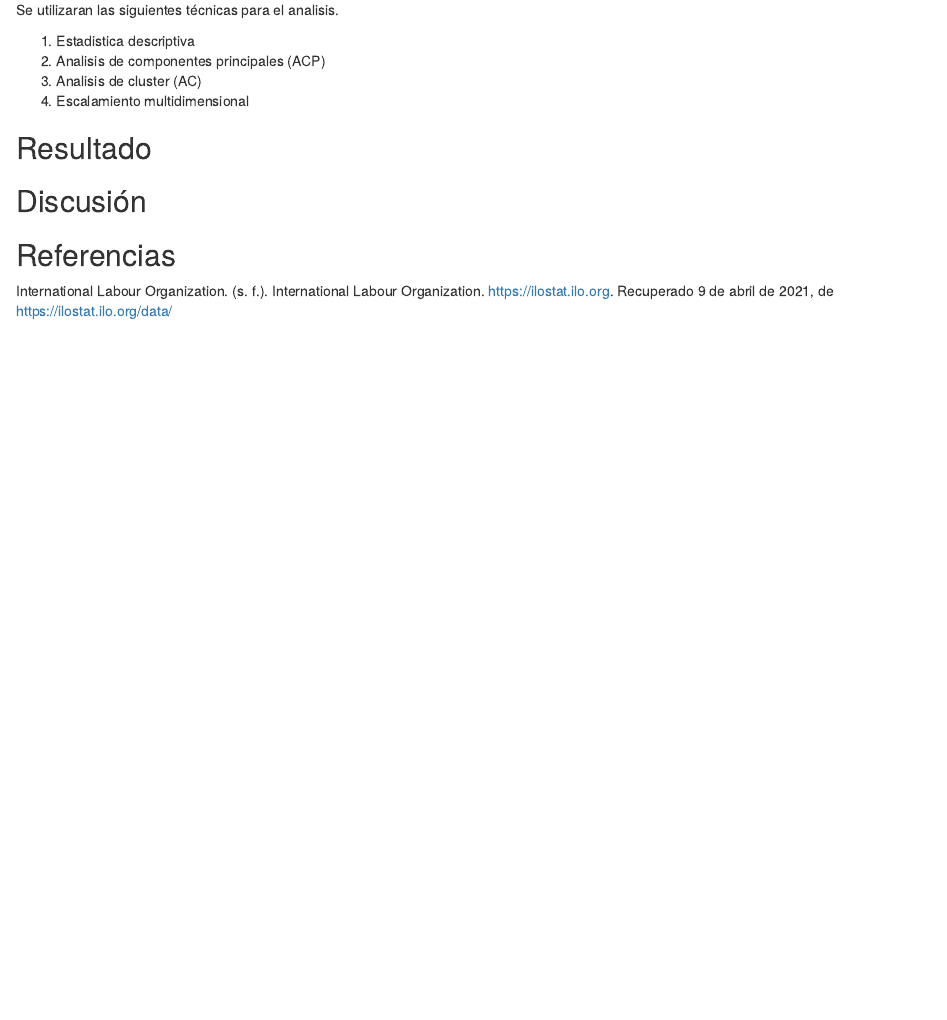
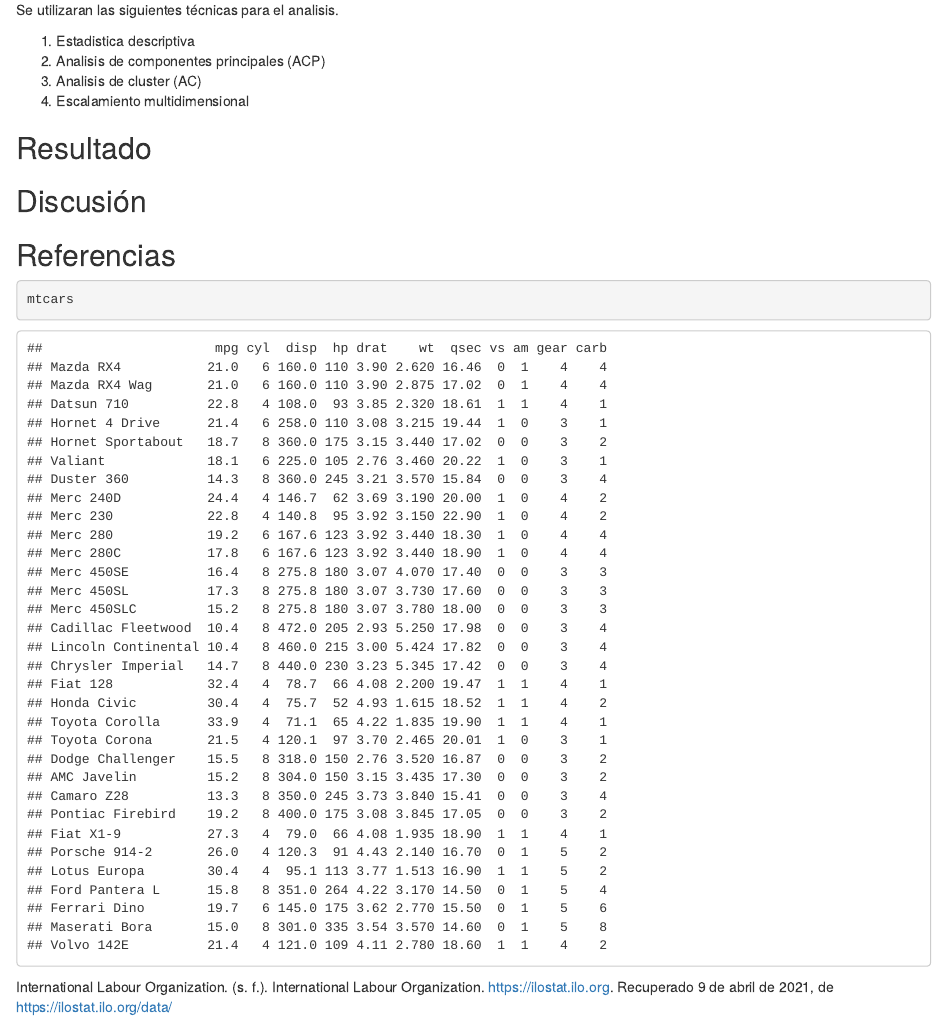
Before and after one commit to ludovico23/macroeconomia, an R Markdown document (macroeconomia.Rmd): the page in a window 1100 px wide, from 370 px down. Rendered offline with R 4.5, knitr and Pandoc, with nearby package versions.

Commit message:
Add files via upload

````diff
--- a/macroeconomia.Rmd
+++ b/macroeconomia.Rmd
@@ -25,5 +25,9 @@ Se utilizaran las siguientes técnicas para el analisis.
 ## Discusión
 
 ## Referencias
+```{r}
+mtcars
+```
+
 
 International Labour Organization. (s. f.). International Labour Organization. https://ilostat.ilo.org. Recuperado 9 de abril de 2021, de https://ilostat.ilo.org/data/
````
